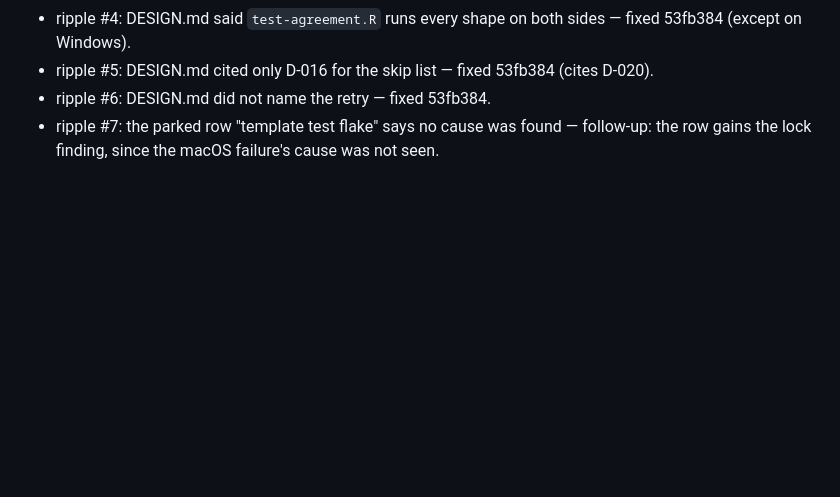
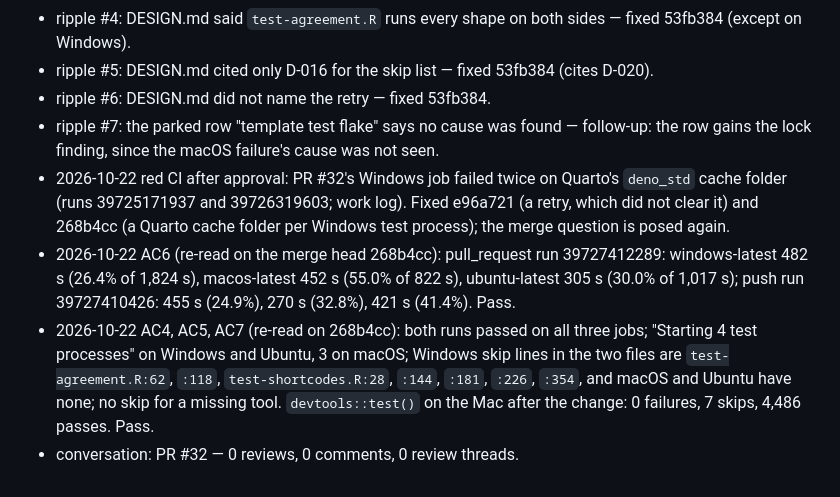
Before and after one commit to jmgirard/supplement, a Markdown page: cairn/milestones/M033-ci-test-time.md, the part around the change. Drawn GitHub-style; blank space fills up the shorter version.

Commit message:
M033 review: evidence on the merge head after the Windows cache fix

```diff
--- a/cairn/milestones/M033-ci-test-time.md
+++ b/cairn/milestones/M033-ci-test-time.md
@@ -125,3 +125,7 @@ Each R-CMD-check job takes at most 60% of its time on the PR #31 run, because th
 - ripple #5: DESIGN.md cited only D-016 for the skip list — fixed 53fb384 (cites D-020).
 - ripple #6: DESIGN.md did not name the retry — fixed 53fb384.
 - ripple #7: the parked row "template test flake" says no cause was found — follow-up: the row gains the lock finding, since the macOS failure's cause was not seen.
+- 2026-10-22 red CI after approval: PR #32's Windows job failed twice on Quarto's `deno_std` cache folder (runs 39725171937 and 39726319603; work log). Fixed e96a721 (a retry, which did not clear it) and 268b4cc (a Quarto cache folder per Windows test process); the merge question is posed again.
+- 2026-10-22 AC6 (re-read on the merge head 268b4cc): pull_request run 39727412289: windows-latest 482 s (26.4% of 1,824 s), macos-latest 452 s (55.0% of 822 s), ubuntu-latest 305 s (30.0% of 1,017 s); push run 39727410426: 455 s (24.9%), 270 s (32.8%), 421 s (41.4%). Pass.
+- 2026-10-22 AC4, AC5, AC7 (re-read on 268b4cc): both runs passed on all three jobs; "Starting 4 test processes" on Windows and Ubuntu, 3 on macOS; Windows skip lines in the two files are `test-agreement.R:62`, `:118`, `test-shortcodes.R:28`, `:144`, `:181`, `:226`, `:354`, and macOS and Ubuntu have none; no skip for a missing tool. `devtools::test()` on the Mac after the change: 0 failures, 7 skips, 4,486 passes. Pass.
+- conversation: PR #32 — 0 reviews, 0 comments, 0 review threads.
```
